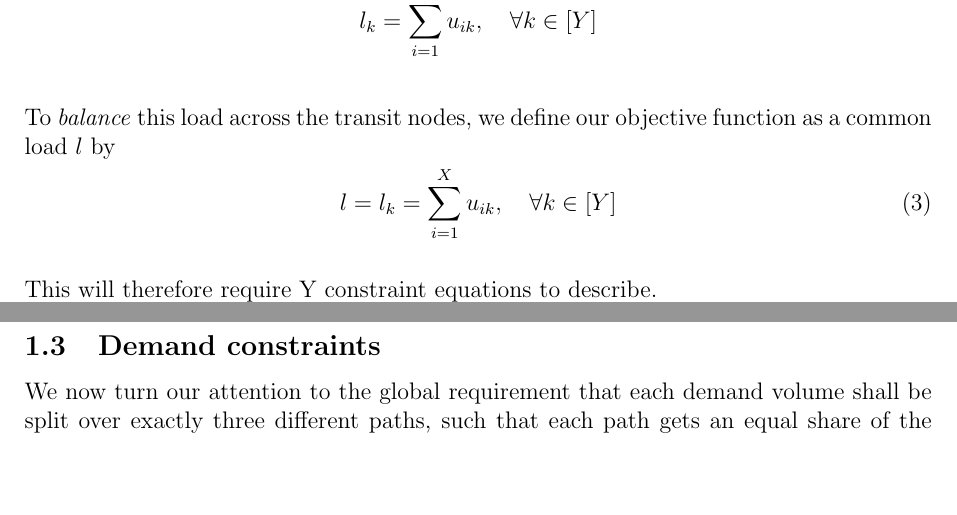
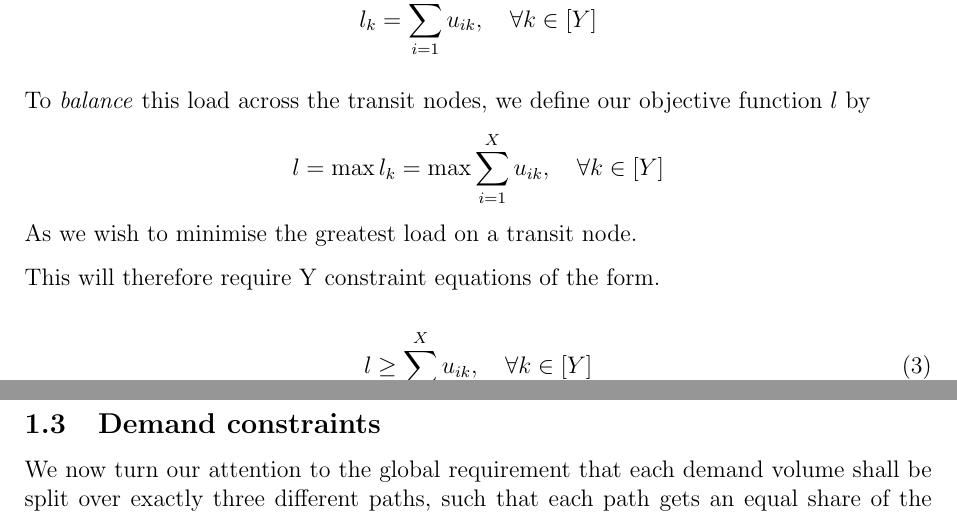
Before and after one commit to catfishmeme/flow_assignment, a LaTeX paper (Report.tex): two parts of pages 2 and 3 of 6, joined at a grey line, cut so that both start at the same text, the shorter picture padded with empty space. Compiled offline with pdfLaTeX.

Commit message:
Working genLP

```diff
--- a/Report.tex
+++ b/Report.tex
@@ -60,12 +60,17 @@
 \end{align*}
 
 
-To \emph{balance} this load across the transit nodes, we define our objective function as a common load $l$ by
+To \emph{balance} this load across the transit nodes, we define our objective function $l$ by
+\begin{equation*}
+ l = \max{l_k} = \max{\sum_{i=1}^{X}u_{ik}},   \quad  \forall k \in [Y]
+\end{equation*}
+As we wish to minimise the greatest load on a transit node.
+
+This will therefore require Y constraint equations of the form.
+
 \begin{equation}
- l = l_k = \sum_{i=1}^{X}u_{ik},   \quad  \forall k \in [Y]
+	l \geq \sum_{i=1}^{X}u_{ik},   \quad  \forall k \in [Y]
 \end{equation}
-
-This will therefore require Y constraint equations to describe.
 
 
 
```
Also changed, not shown: Report.pdf, 1 other file.
